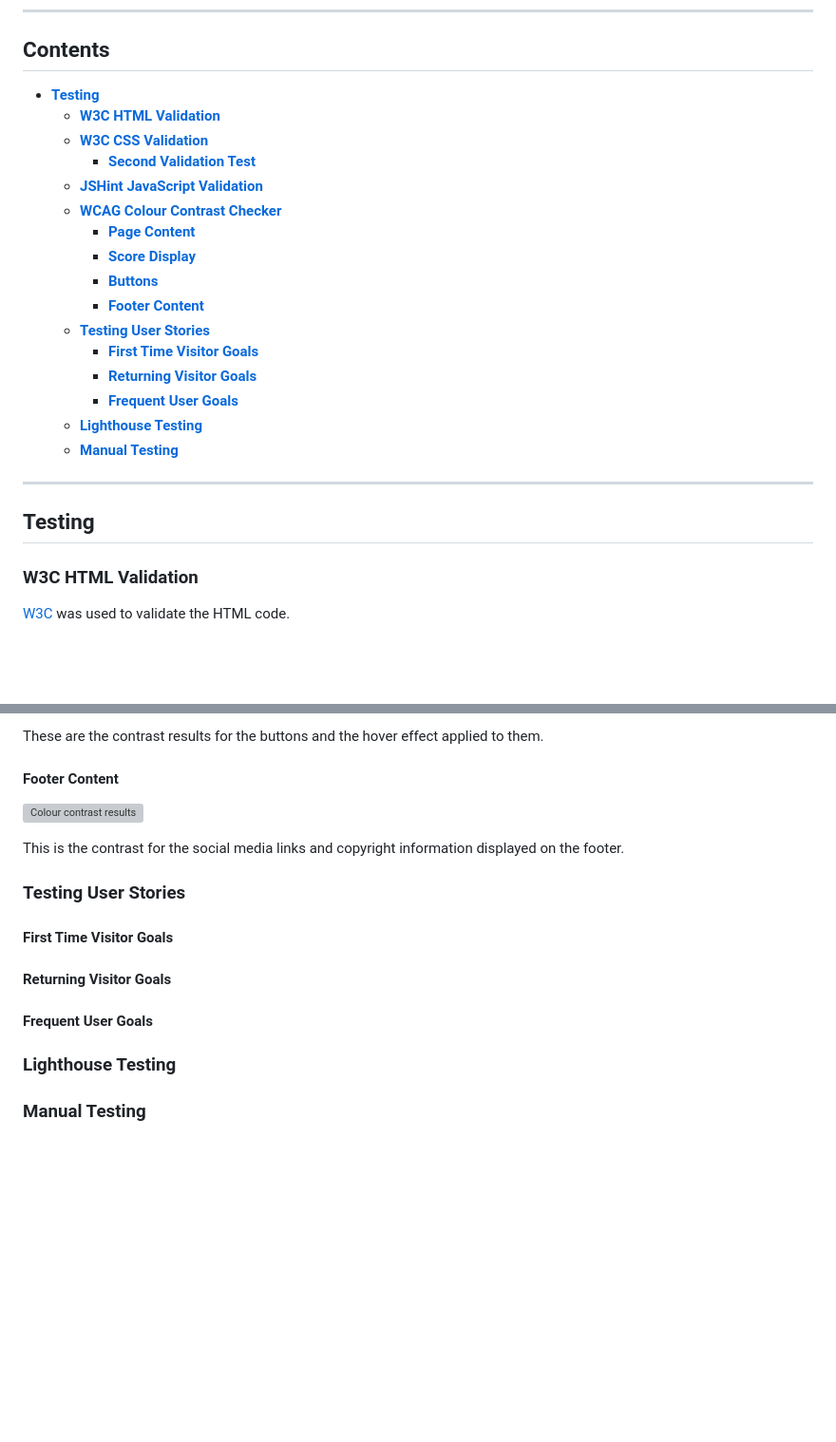
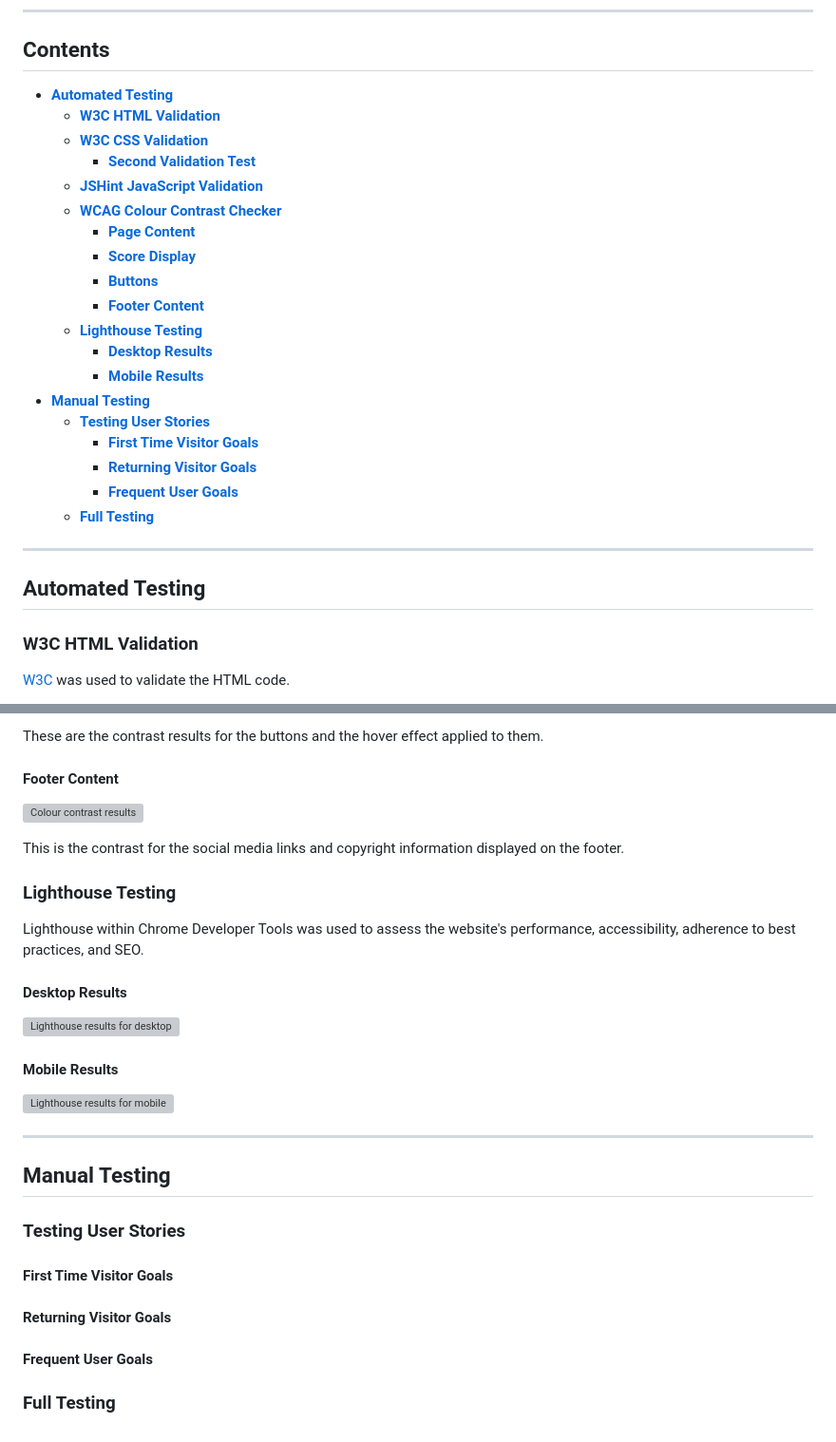
Before and after one commit to AndyWright360/Mystic-Hazels-Memory-Magic, a Markdown page: TESTING.md, 2 parts joined by grey strips. Shown at 95% size. Rendered like a GitHub page; blank space fills up the shorter version; grey boxes are pictures that could not be loaded.

Commit message:
docs: add lighthouse testing section to TESTING.md

```diff
--- a/TESTING.md
+++ b/TESTING.md
@@ -10,7 +10,7 @@
 
 ## **Contents** <!-- omit in toc -->
 
-- [**Testing**](#testing)
+- [**Automated Testing**](#automated-testing)
   - [**W3C HTML Validation**](#w3c-html-validation)
   - [**W3C CSS Validation**](#w3c-css-validation)
     - [**Second Validation Test**](#second-validation-test)
@@ -20,16 +20,19 @@
     - [**Score Display**](#score-display)
     - [**Buttons**](#buttons)
     - [**Footer Content**](#footer-content)
+  - [**Lighthouse Testing**](#lighthouse-testing)
+    - [**Desktop Results**](#desktop-results)
+    - [**Mobile Results**](#mobile-results)
+- [**Manual Testing**](#manual-testing)
   - [**Testing User Stories**](#testing-user-stories)
     - [**First Time Visitor Goals**](#first-time-visitor-goals)
     - [**Returning Visitor Goals**](#returning-visitor-goals)
     - [**Frequent User Goals**](#frequent-user-goals)
-  - [**Lighthouse Testing**](#lighthouse-testing)
-  - [**Manual Testing**](#manual-testing)
+  - [**Full Testing**](#full-testing)
 
 ---
 
-## **Testing**
+## **Automated Testing**
 
 ### **W3C HTML Validation**
 
@@ -164,6 +167,22 @@ These are the contrast results for the buttons and the hover effect applied to t
 
 This is the contrast for the social media links and copyright information displayed on the footer.
 
+### **Lighthouse Testing**
+
+Lighthouse within Chrome Developer Tools was used to assess the website's performance, accessibility, adherence to best practices, and SEO.
+
+#### **Desktop Results**
+
+![Lighthouse results for desktop](documentation/testing/lighthouse-desktop.jpg)
+
+#### **Mobile Results**
+
+![Lighthouse results for mobile](documentation/testing/lighthouse-mobile.jpg)
+
+---
+
+## **Manual Testing**
+
 ### **Testing User Stories**
 
 #### **First Time Visitor Goals**
@@ -172,6 +191,4 @@ This is the contrast for the social media links and copyright information displa
 
 #### **Frequent User Goals**
 
-### **Lighthouse Testing**
-
-### **Manual Testing**
+### **Full Testing**
```
